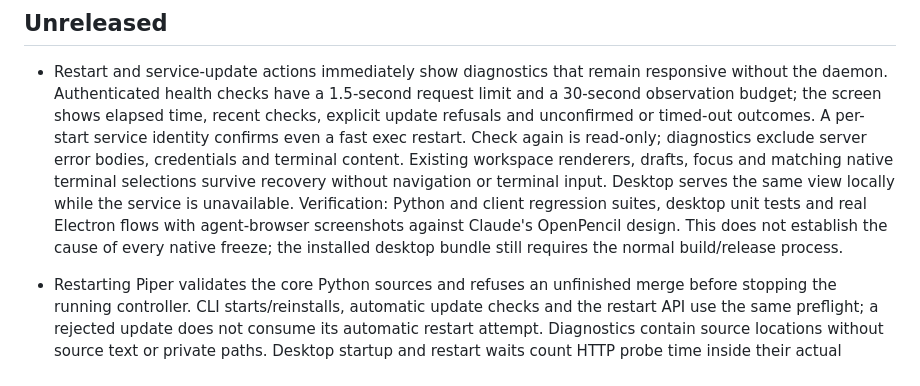
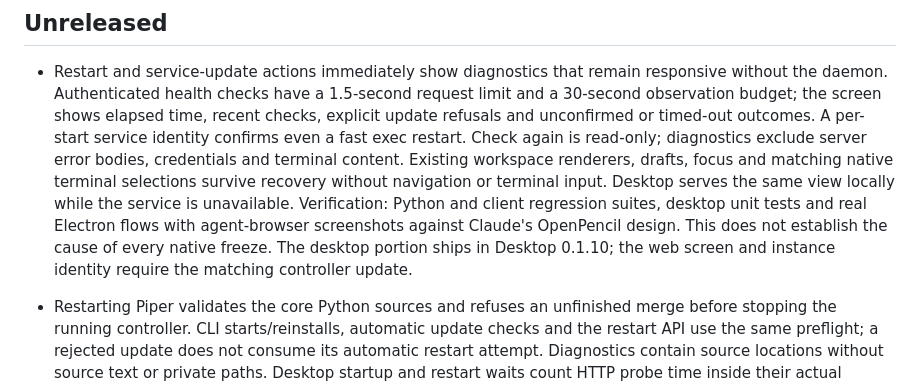
Before and after one commit to Kamest/Piper, a Markdown page: CHANGELOG.md, the part around the change. Rendered like a GitHub page.

```diff
--- a/CHANGELOG.md
+++ b/CHANGELOG.md
@@ -15,7 +15,8 @@ running sessions survive it.
   or terminal input. Desktop serves the same view locally while the service is unavailable.
   Verification: Python and client regression suites, desktop unit tests and real Electron flows with
   agent-browser screenshots against Claude's OpenPencil design. This does not establish the cause of
-  every native freeze; the installed desktop bundle still requires the normal build/release process.
+  every native freeze. The desktop portion ships in Desktop 0.1.10; the web screen and instance identity
+  require the matching controller update.
 
 - Restarting Piper validates the core Python sources and refuses an unfinished merge before stopping
   the running controller. CLI starts/reinstalls, automatic update checks and the restart API use the same
```
Also changed, not shown: README.md (+7 -7 lines).
